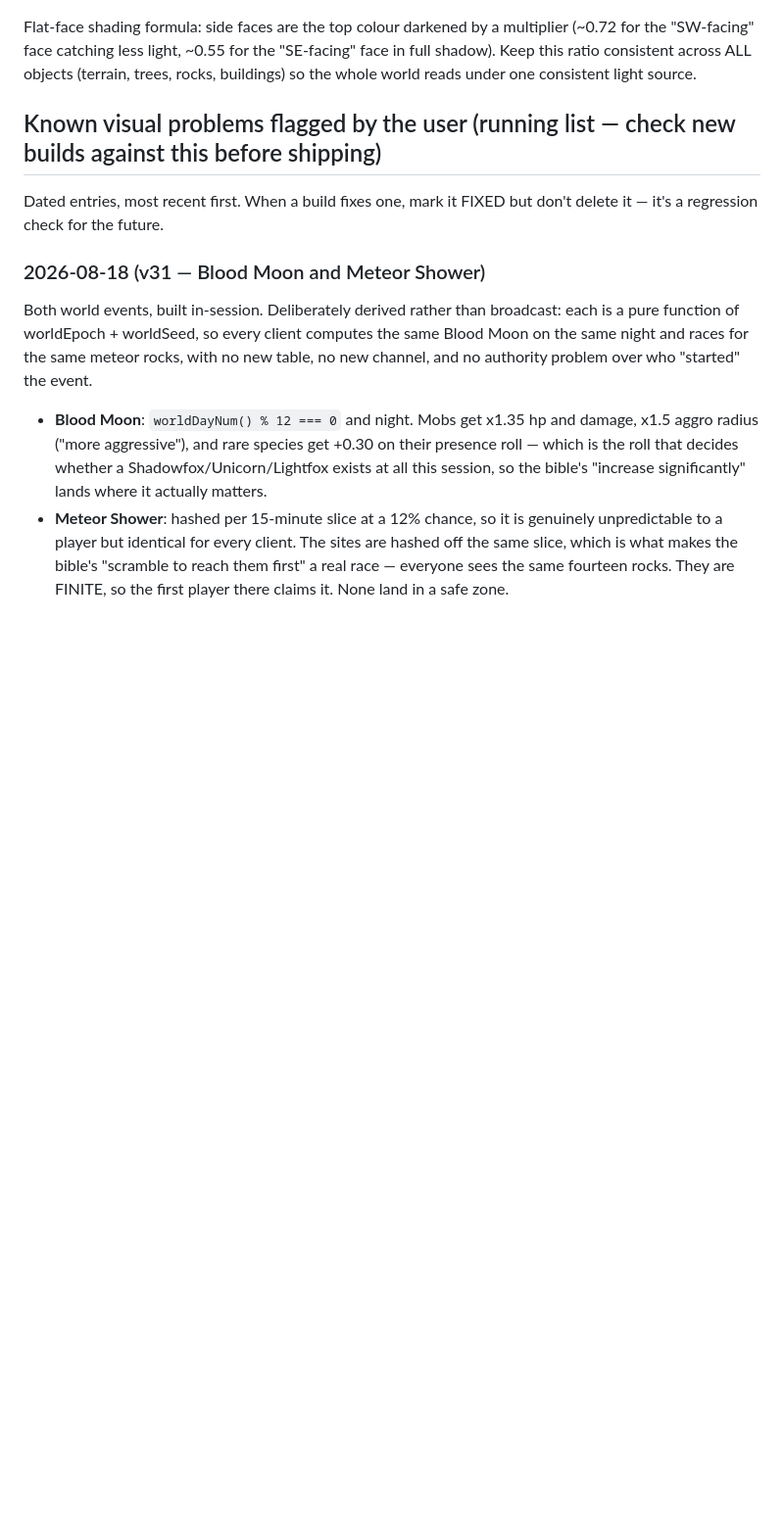
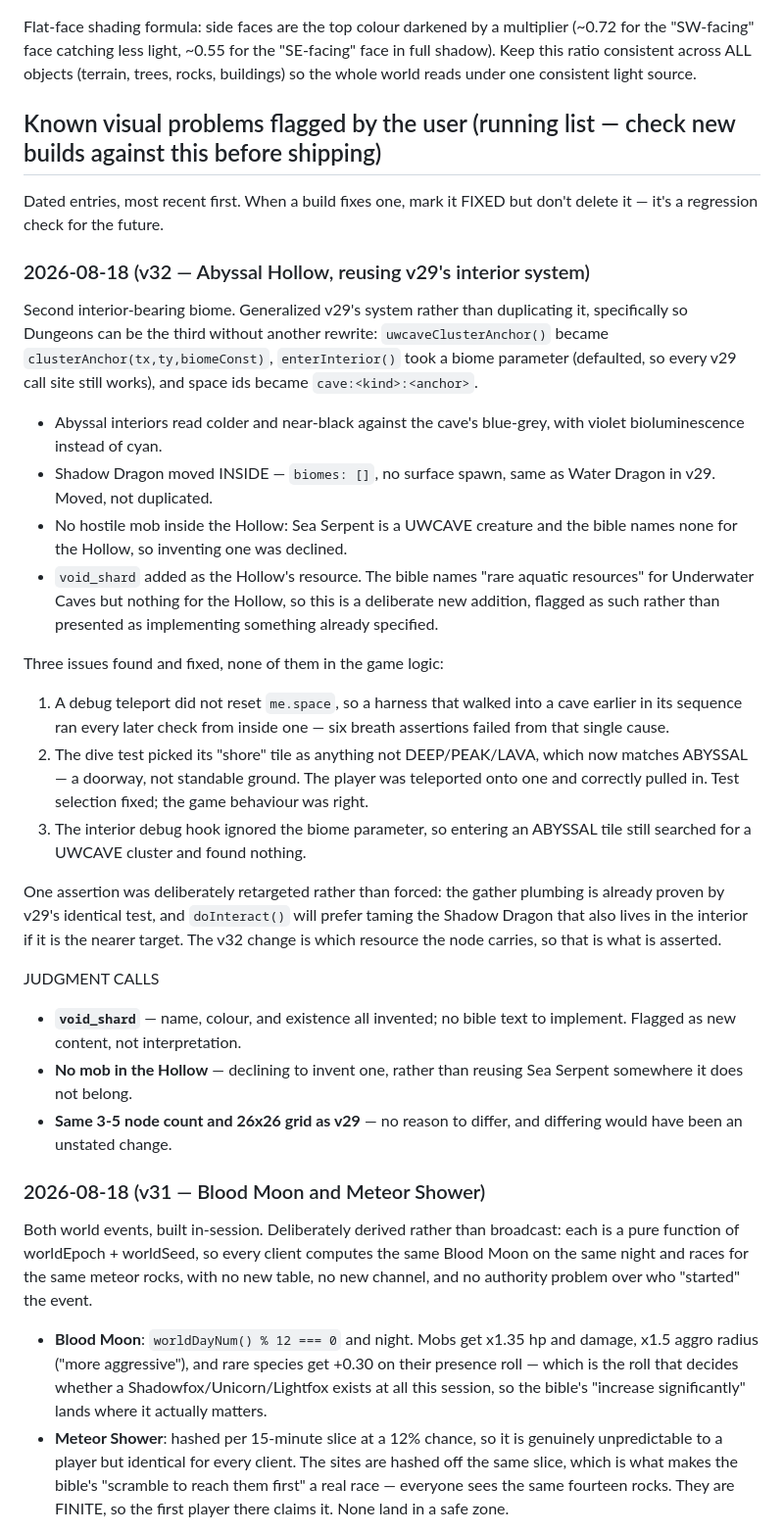
Before and after one commit to Tokliyan/runehaven, a Markdown page: runehaven-art-style/SKILL.md, the part around the change. Shown at 98% size. GitHub-like rendering; blank space fills up the shorter version.

Commit message:
v32: changelog entry

```diff
--- a/runehaven-art-style/SKILL.md
+++ b/runehaven-art-style/SKILL.md
@@ -54,6 +54,52 @@ Flat-face shading formula: side faces are the top colour darkened by a multiplie
 ## Known visual problems flagged by the user (running list — check new builds against this before shipping)
 
 Dated entries, most recent first. When a build fixes one, mark it FIXED but don't delete it — it's a regression check for the future.
+
+### 2026-08-18 (v32 — Abyssal Hollow, reusing v29's interior system)
+
+Second interior-bearing biome. Generalized v29's system rather than
+duplicating it, specifically so Dungeons can be the third without another
+rewrite: `uwcaveClusterAnchor()` became `clusterAnchor(tx,ty,biomeConst)`,
+`enterInterior()` took a biome parameter (defaulted, so every v29 call site
+still works), and space ids became `cave:<kind>:<anchor>`.
+
+- Abyssal interiors read colder and near-black against the cave's
+  blue-grey, with violet bioluminescence instead of cyan.
+- Shadow Dragon moved INSIDE — `biomes: []`, no surface spawn, same as
+  Water Dragon in v29. Moved, not duplicated.
+- No hostile mob inside the Hollow: Sea Serpent is a UWCAVE creature and
+  the bible names none for the Hollow, so inventing one was declined.
+- `void_shard` added as the Hollow's resource. The bible names "rare
+  aquatic resources" for Underwater Caves but nothing for the Hollow, so
+  this is a deliberate new addition, flagged as such rather than presented
+  as implementing something already specified.
+
+Three issues found and fixed, none of them in the game logic:
+
+1. A debug teleport did not reset `me.space`, so a harness that walked
+   into a cave earlier in its sequence ran every later check from inside
+   one — six breath assertions failed from that single cause.
+2. The dive test picked its "shore" tile as anything not DEEP/PEAK/LAVA,
+   which now matches ABYSSAL — a doorway, not standable ground. The player
+   was teleported onto one and correctly pulled in. Test selection fixed;
+   the game behaviour was right.
+3. The interior debug hook ignored the biome parameter, so entering an
+   ABYSSAL tile still searched for a UWCAVE cluster and found nothing.
+
+One assertion was deliberately retargeted rather than forced: the gather
+plumbing is already proven by v29's identical test, and `doInteract()`
+will prefer taming the Shadow Dragon that also lives in the interior if it
+is the nearer target. The v32 change is which resource the node carries,
+so that is what is asserted.
+
+JUDGMENT CALLS
+
+- **`void_shard`** — name, colour, and existence all invented; no bible
+  text to implement. Flagged as new content, not interpretation.
+- **No mob in the Hollow** — declining to invent one, rather than reusing
+  Sea Serpent somewhere it does not belong.
+- **Same 3-5 node count and 26x26 grid as v29** — no reason to differ, and
+  differing would have been an unstated change.
 
 ### 2026-08-18 (v31 — Blood Moon and Meteor Shower)
 
```
